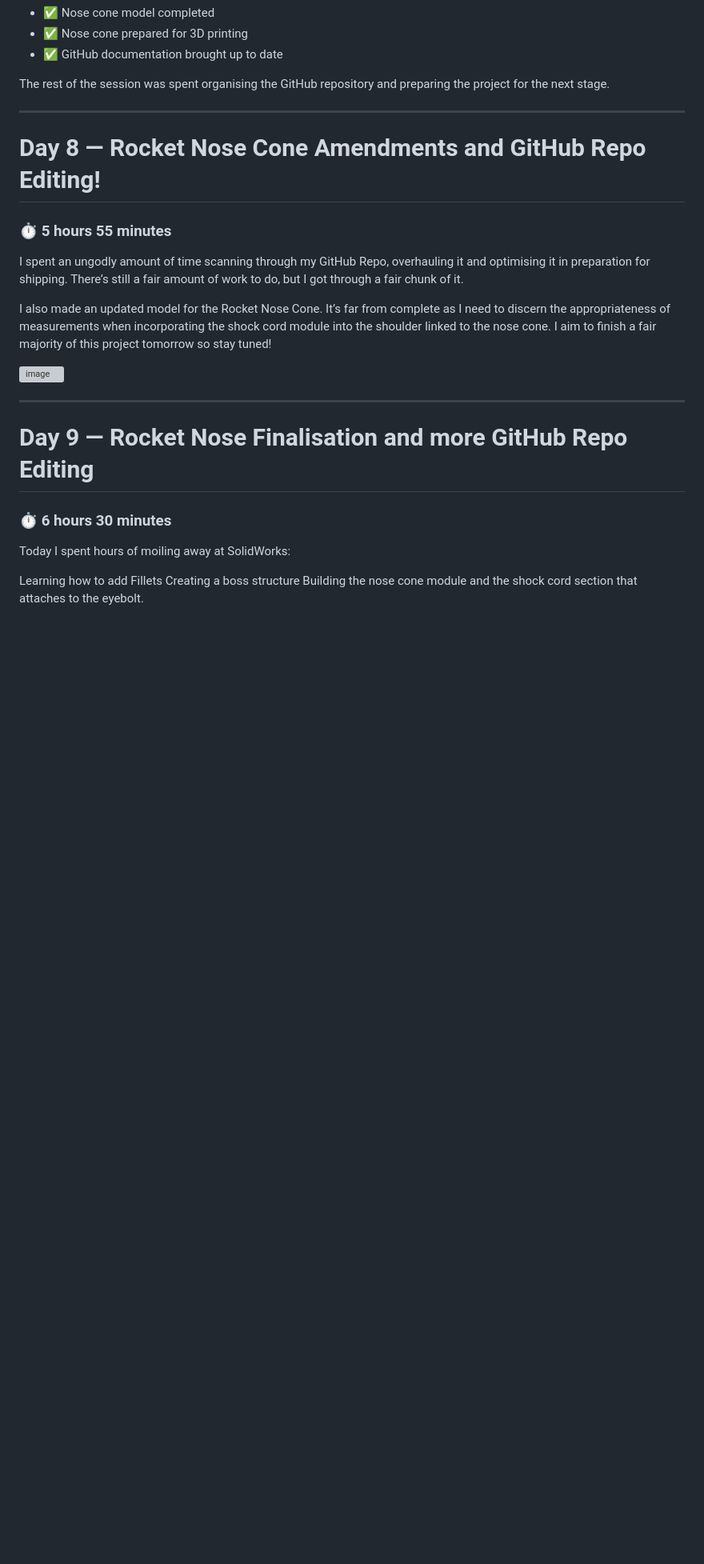
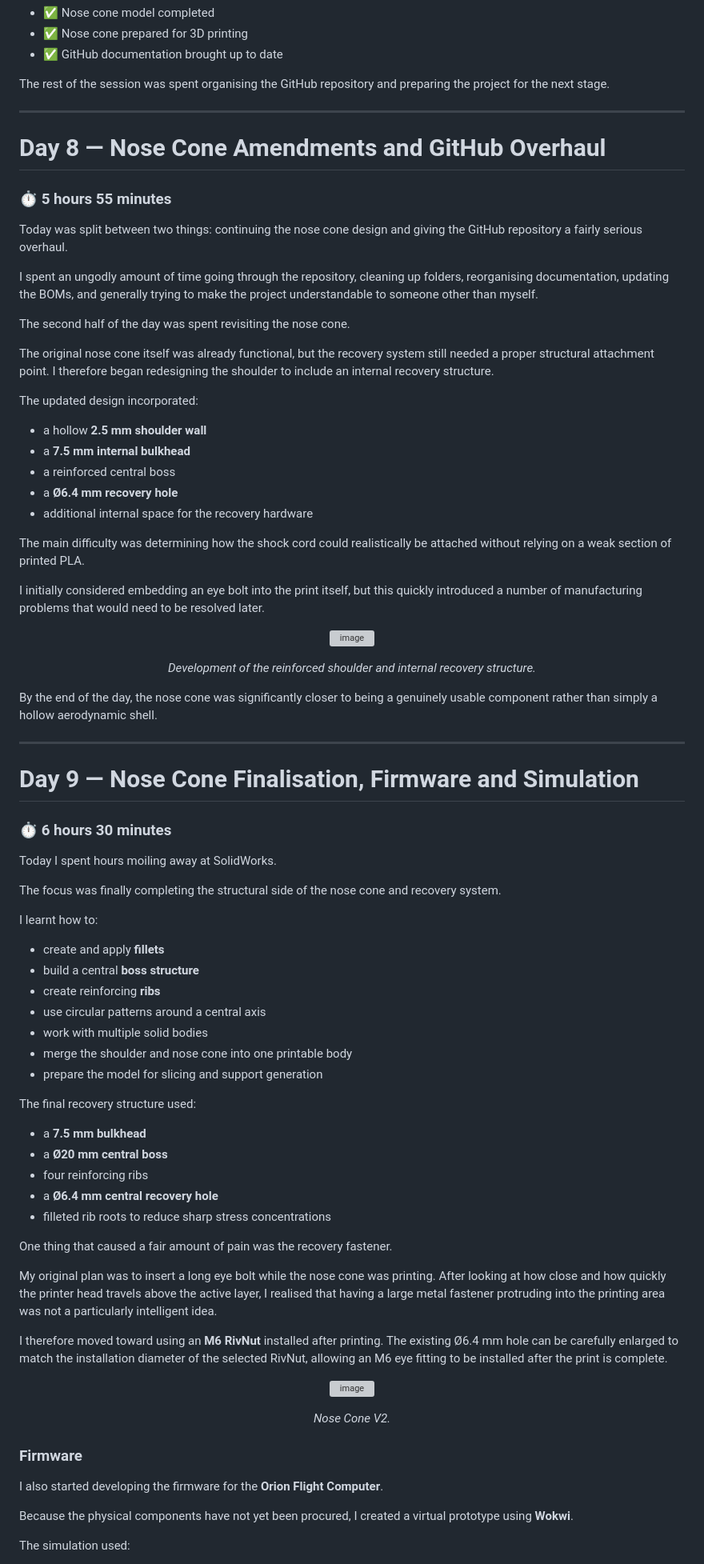
Before and after one commit to Oringineering/OdysseyRocket, a Markdown page: JOURNAL.md, the part around one of its changes. Shown at 80% size. GitHub-like rendering; blank space fills up the shorter version; grey boxes are pictures that could not be loaded.

```diff
--- a/JOURNAL.md
+++ b/JOURNAL.md
@@ -319,23 +319,87 @@ The rest of the session was spent organising the GitHub repository and preparing
 
 ---
 
-# Day 8 — Rocket Nose Cone Amendments and GitHub Repo Editing!
+# Day 8 — Nose Cone Amendments and GitHub Overhaul
 ### ⏱️ 5 hours 55 minutes
 
-I spent an ungodly amount of time scanning through my GitHub Repo, overhauling it and optimising it in preparation for shipping. There’s still a fair amount of work to do, but I got through a fair chunk of it.
+Today was split between two things: continuing the nose cone design and giving the GitHub repository a fairly serious overhaul.
 
-I also made an updated model for the Rocket Nose Cone. It’s far from complete as I need to discern the appropriateness of measurements when incorporating the shock cord module into the shoulder linked to the nose cone. I aim to finish a fair majority of this project tomorrow so stay tuned!
+I spent an ungodly amount of time going through the repository, cleaning up folders, reorganising documentation, updating the BOMs, and generally trying to make the project understandable to someone other than myself.
 
+The second half of the day was spent revisiting the nose cone.
 
-<img width="549" height="607" alt="image" src="https://github.com/user-attachments/assets/22af455d-b396-4981-8c14-b56949e1aee3" />
+The original nose cone itself was already functional, but the recovery system still needed a proper structural attachment point. I therefore began redesigning the shoulder to include an internal recovery structure.
+
+The updated design incorporated:
+
+- a hollow **2.5 mm shoulder wall**
+- a **7.5 mm internal bulkhead**
+- a reinforced central boss
+- a **Ø6.4 mm recovery hole**
+- additional internal space for the recovery hardware
+
+The main difficulty was determining how the shock cord could realistically be attached without relying on a weak section of printed PLA.
+
+I initially considered embedding an eye bolt into the print itself, but this quickly introduced a number of manufacturing problems that would need to be resolved later.
+
+<p align="center">
+  <img width="549" height="607" alt="image" src="https://github.com/user-attachments/assets/22af455d-b396-4981-8c14-b56949e1aee3" />
+</p>
+
+<p align="center">
+  <em>Development of the reinforced shoulder and internal recovery structure.</em>
+</p>
+
+By the end of the day, the nose cone was significantly closer to being a genuinely usable component rather than simply a hollow aerodynamic shell.
 
 ---
 
-# Day 9 — Rocket Nose Finalisation and more GitHub Repo Editing
+# Day 9 — Nose Cone Finalisation, Firmware and Simulation
 ### ⏱️ 6 hours 30 minutes
 
-Today I spent hours of moiling away at SolidWorks:
+Today I spent hours moiling away at SolidWorks.
 
-Learning how to add Fillets
-Creating a boss structure
-Building the nose cone module and the shock cord section that attaches to the eyebolt.
+The focus was finally completing the structural side of the nose cone and recovery system.
+
+I learnt how to:
+
+- create and apply **fillets**
+- build a central **boss structure**
+- create reinforcing **ribs**
+- use circular patterns around a central axis
+- work with multiple solid bodies
+- merge the shoulder and nose cone into one printable body
+- prepare the model for slicing and support generation
+
+The final recovery structure used:
+
+- a **7.5 mm bulkhead**
+- a **Ø20 mm central boss**
+- four reinforcing ribs
+- a **Ø6.4 mm central recovery hole**
+- filleted rib roots to reduce sharp stress concentrations
+
+One thing that caused a fair amount of pain was the recovery fastener.
+
+My original plan was to insert a long eye bolt while the nose cone was printing. After looking at how close and how quickly the printer head travels above the active layer, I realised that having a large metal fastener protruding into the printing area was not a particularly intelligent idea.
+
+I therefore moved toward using an **M6 RivNut** installed after printing. The existing Ø6.4 mm hole can be carefully enlarged to match the installation diameter of the selected RivNut, allowing an M6 eye fitting to be installed after the print is complete.
+
+<p align="center">
+  <img width="675" height="900" alt="image" src="https://github.com/user-attachments/assets/7a67f1a3-7f95-4475-95ca-aed4933a2f65" />
+</p>
+
+<p align="center">
+  <em>Nose Cone V2.</em>
+</p>
+
+
+
+### Firmware
+
+I also started developing the firmware for the **Orion Flight Computer**.
+
+Because the physical components have not yet been procured, I created a virtual prototype using **Wokwi**.
+
+The simulation used:
+
```
Also changed, not shown: other parts of JOURNAL.md (+87 -4 lines).
